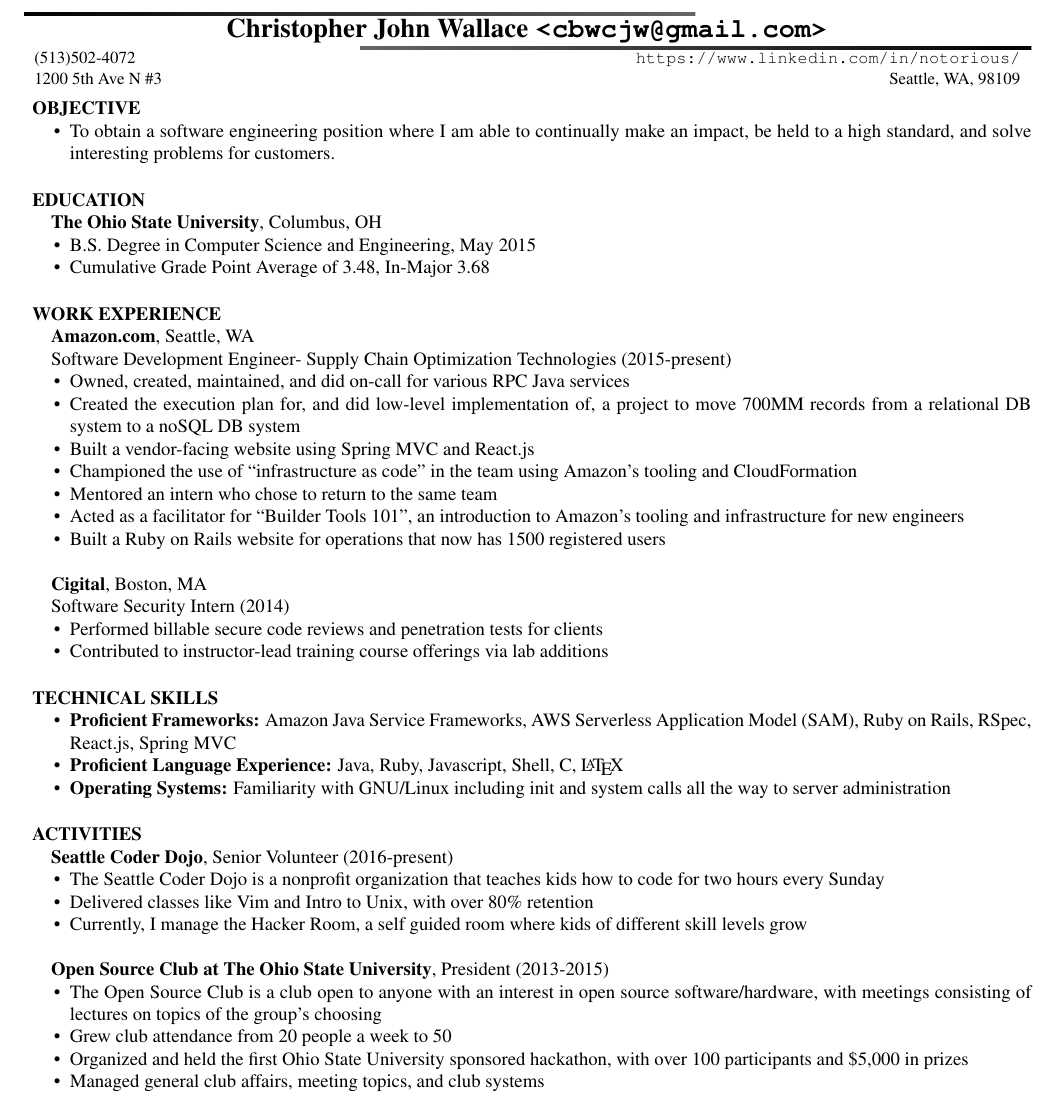
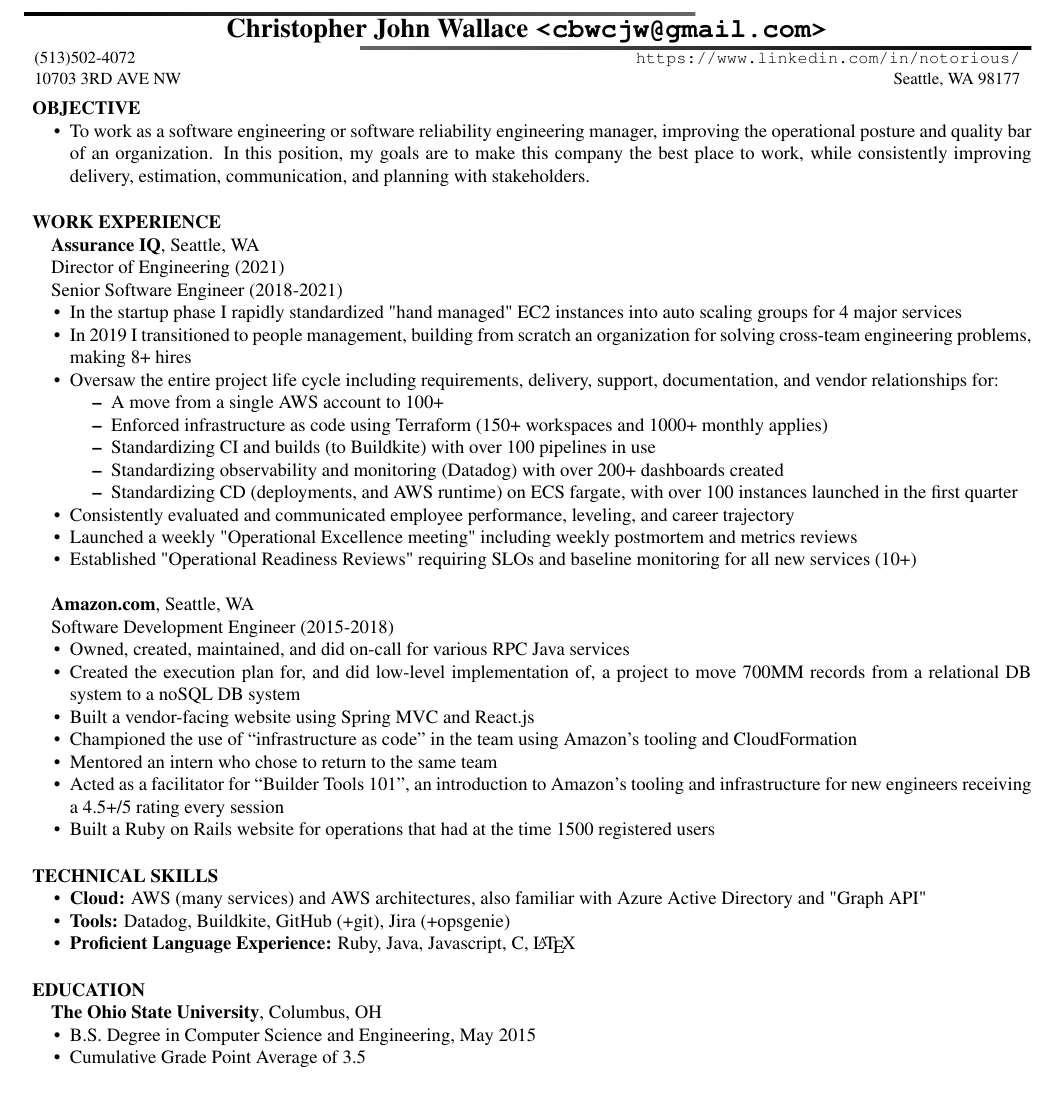
Before and after one commit to notori0us/resume, a LaTeX CV (resume.tex): part of the page, cut so that both start at the same text. Compiled offline with pdfLaTeX.

Commit message:
updates for 2021

```diff
--- a/resume.tex
+++ b/resume.tex
@@ -20,35 +20,62 @@
 \email{cbwcjw@gmail.com}
 \phone{(513)502-4072}
 \webpage{https://www.linkedin.com/in/notorious/}
-\streetaddress{1200 5th Ave N \#3}
-\citystatezip{Seattle, WA, 98109}
+\streetaddress{10703 3RD AVE NW}
+\citystatezip{Seattle, WA 98177}
 \maketitle
 
 \section{Objective}
 \begin{compactitem}
 \item
-    To obtain a software engineering position where I am able to continually
-    make an impact, be held to a high standard, and solve interesting problems
-    for customers.
-\end{compactitem}
-
-~
-
-\section{Education}
-\textbf{The Ohio State University}, Columbus, OH
-\begin{compactitem}
-\item B.S. Degree in Computer Science and Engineering, May 2015
-\item Cumulative Grade Point Average of 3.48, In-Major 3.68
+    To work as a software engineering or software reliability engineering
+    manager, improving the operational posture and quality bar of an
+    organization. In this position, my goals are to make this company the best
+    place to work, while consistently improving delivery, estimation,
+    communication, and planning with stakeholders.
 \end{compactitem}
 
 ~
 
 \section{Work Experience}
+
+\textbf{Assurance IQ}, Seattle, WA
+
+Director of Engineering (2021)
+
+Senior Software Engineer (2018-2021)
+
+\begin{compactitem}
+
+\item In the startup phase I rapidly standardized "hand managed" EC2 instances
+    into auto scaling groups for 4 major services
+\item In 2019 I transitioned to people management, building from scratch an
+    organization for solving cross-team engineering problems, making 8+ hires
+\item Oversaw the entire project life cycle including requirements, delivery,
+    support, documentation, and vendor relationships for:
+    \begin{compactitem}
+        \item A move from a single AWS account to 100+
+        \item Enforced infrastructure as code using Terraform (150+ workspaces and 1000+ monthly applies)
+        \item Standardizing CI and builds (to Buildkite) with over 100 pipelines in use
+        \item Standardizing observability and monitoring (Datadog) with over 200+ dashboards created
+        \item Standardizing CD (deployments, and AWS runtime) on ECS fargate,
+            with over 100 instances launched in the first quarter
+    \end{compactitem}
+\item Consistently evaluated and communicated employee performance,
+    leveling, and career trajectory
+\item Launched a weekly "Operational Excellence meeting" including weekly
+    postmortem and metrics reviews
+\item Established "Operational Readiness Reviews" requiring SLOs and baseline
+    monitoring for all new services (10+)
+\end{compactitem}
+
+
+~
+
 \textbf{Amazon.com}, Seattle, WA
 
-Software Development Engineer- Supply Chain Optimization Technologies (2015-present)
+Software Development Engineer (2015-2018)
+
 \begin{compactitem}
-
 \item Owned, created, maintained, and did on-call for various RPC Java services
 \item Created the execution plan for, and did low-level implementation of, a
     project to move 700MM records from a relational DB system to a noSQL DB
@@ -58,63 +85,39 @@ Software Development Engineer- Supply Chain Optimization Technologies (2015-pres
     Amazon's tooling and CloudFormation
 \item Mentored an intern who chose to return to the same team
 \item Acted as a facilitator for ``Builder Tools 101'', an introduction to
-    Amazon's tooling and infrastructure for new engineers
-\item Built a Ruby on Rails website for operations that now
-    has 1500 registered users
+    Amazon's tooling and infrastructure for new engineers receiving a 4.5+/5 rating every session
+\item Built a Ruby on Rails website for operations that had at the time
+    1500 registered users
 \end{compactitem}
 
 ~
 
-\textbf{Cigital}, Boston, MA
-
-Software Security Intern (2014)
-\begin{compactitem}
-\item Performed billable secure code reviews and penetration tests for clients
-\item Contributed to instructor-lead training course offerings via lab
-    additions
-\end{compactitem}
-
-~
 
 \section{Technical Skills}
 
 \begin{compactitem}
 \item
-	\textbf{Proficient Frameworks:}
-    Amazon Java Service Frameworks, AWS Serverless Application Model (SAM),
-    Ruby on Rails, RSpec, React.js, Spring MVC
+	\textbf{Cloud:}
+    AWS (many services) and AWS architectures, also familiar with Azure Active
+    Directory and "Graph API"
+
+\item
+    \textbf{Tools:}
+    Datadog, Buildkite, GitHub (+git), Jira (+opsgenie)
 
 \item
 	\textbf{Proficient Language Experience:}
-    Java, Ruby, Javascript, Shell, C, \LaTeX
+    Ruby, Java, Javascript, C, \LaTeX
 
-\item
-    \textbf{Operating Systems:}
-    Familiarity with GNU/Linux including init and system calls all the way to server administration
 \end{compactitem}
 
 ~
 
-\section{Activities}
-\textbf{Seattle Coder Dojo}, Senior Volunteer (2016-present)
+\section{Education}
+\textbf{The Ohio State University}, Columbus, OH
 \begin{compactitem}
-
-\item The Seattle Coder Dojo is a nonprofit organization that teaches kids how to code for two hours every Sunday
-\item Delivered classes like Vim and Intro to Unix, with over 80\% retention
-\item Currently, I manage the Hacker Room, a self guided room where kids of different skill levels grow
-\end{compactitem}
-
-~
-
-\textbf{Open Source Club at The Ohio State University}, President (2013-2015)
-\begin{compactitem}
-\item The Open Source Club is a club open to anyone with an
-	interest in open source software/hardware, with meetings consisting of
-	lectures on topics of the group's choosing
-\item Grew club attendance from 20 people a week to 50
-\item Organized and held the first Ohio State University sponsored hackathon,
-    with over 100 participants and \$5,000 in prizes
-\item Managed general club affairs, meeting topics, and club systems
+\item B.S. Degree in Computer Science and Engineering, May 2015
+\item Cumulative Grade Point Average of 3.5
 \end{compactitem}
 
 \end{document}
```
